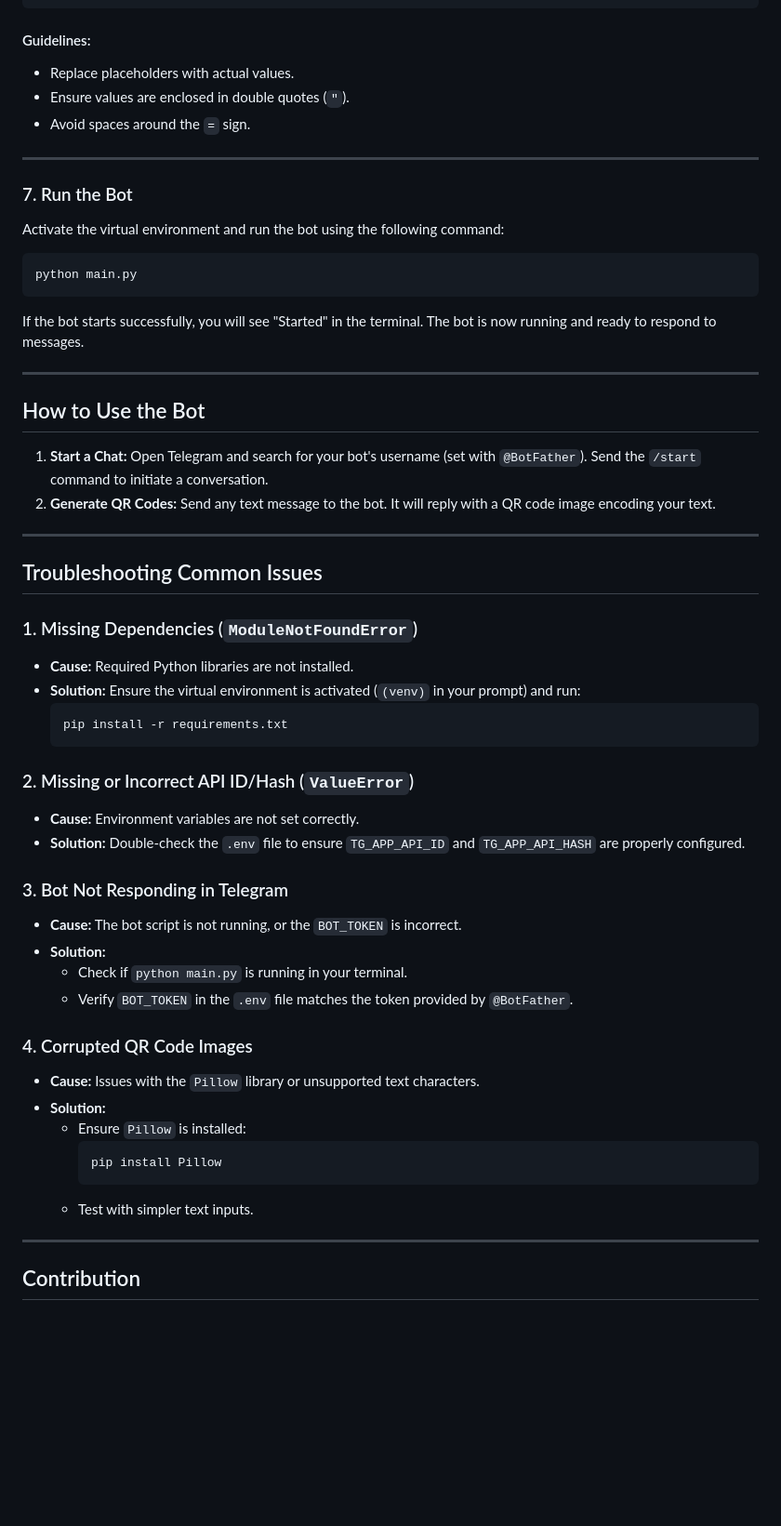
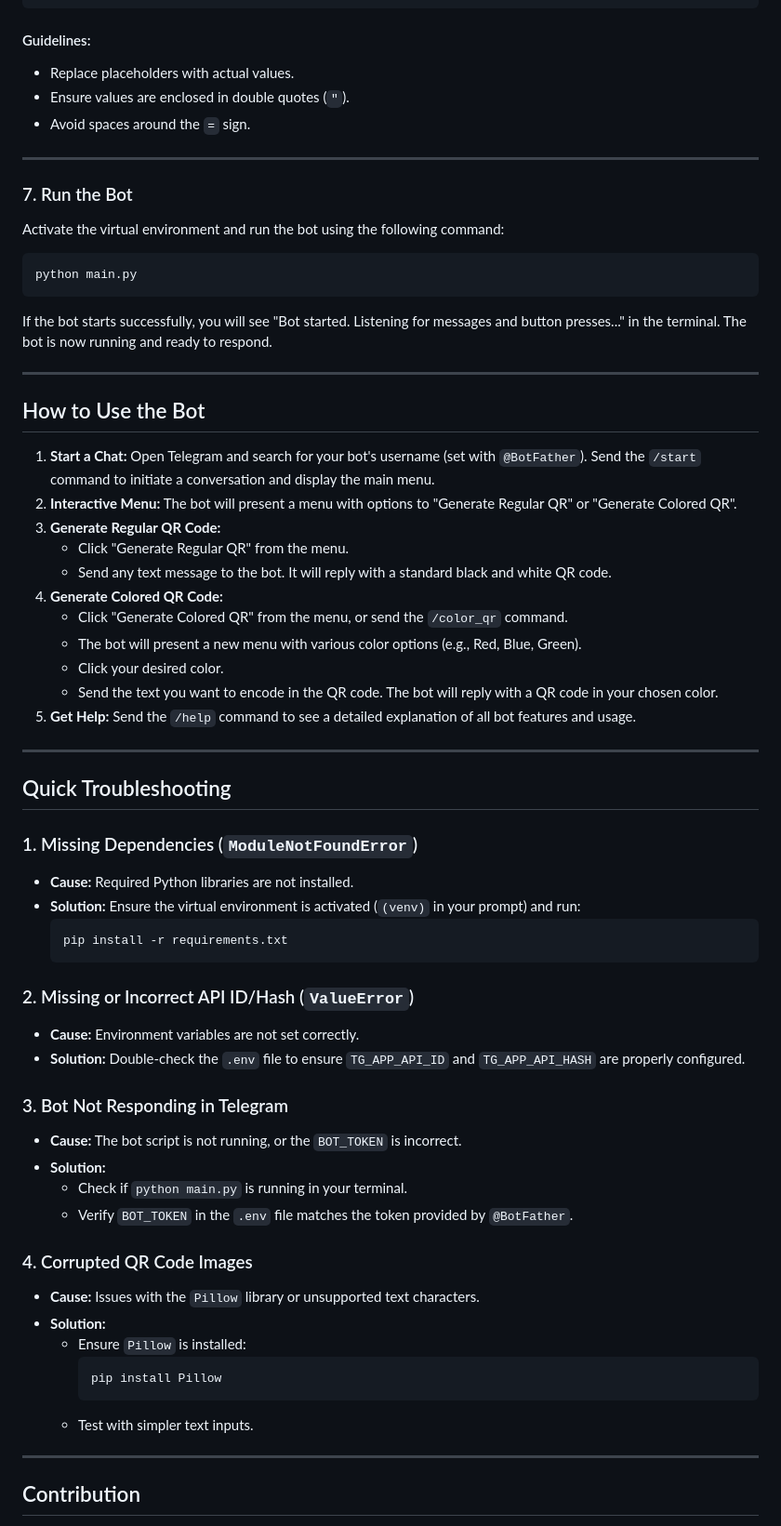
Before and after one commit to Zaykus/tg-qrcode-bot, a Markdown page: README.md, the part around one of its changes. Shown at 93% size. Rendered like a GitHub page; blank space fills up the shorter version.

````diff
--- a/README.md
+++ b/README.md
@@ -107,9 +112,10 @@ TG_APP_API_HASH="YOUR_TELEGRAM_API_HASH_HERE"
 ```
 
 #### Guidelines:
-- Replace placeholders with actual values.
-- Ensure values are enclosed in double quotes (`"`).
-- Avoid spaces around the `=` sign.
+
+  * Replace placeholders with actual values.
+  * Ensure values are enclosed in double quotes (`"`).
+  * Avoid spaces around the `=` sign.
 
 ---
 
@@ -121,44 +127,57 @@ Activate the virtual environment and run the bot using the following command:
 python main.py
 ```
 
-If the bot starts successfully, you will see "Started" in the terminal. The bot is now running and ready to respond to messages.
+If the bot starts successfully, you will see "Bot started. Listening for messages and button presses..." in the terminal. The bot is now running and ready to respond.
 
 ---
 
 ## How to Use the Bot
 
-1. **Start a Chat:** Open Telegram and search for your bot's username (set with `@BotFather`). Send the `/start` command to initiate a conversation.
-2. **Generate QR Codes:** Send any text message to the bot. It will reply with a QR code image encoding your text.
+1. **Start a Chat:** Open Telegram and search for your bot's username (set with `@BotFather`). Send the `/start` command to initiate a conversation and display the main menu.
+2. **Interactive Menu:** The bot will present a menu with options to "Generate Regular QR" or "Generate Colored QR".
+3. **Generate Regular QR Code:**
+      * Click "Generate Regular QR" from the menu.
+      * Send any text message to the bot. It will reply with a standard black and white QR code.
+4. **Generate Colored QR Code:**
+      * Click "Generate Colored QR" from the menu, or send the `/color_qr` command.
+      * The bot will present a new menu with various color options (e.g., Red, Blue, Green).
+      * Click your desired color.
+      * Send the text you want to encode in the QR code. The bot will reply with a QR code in your chosen color.
+5. **Get Help:** Send the `/help` command to see a detailed explanation of all bot features and usage.
 
 ---
 
-## Troubleshooting Common Issues
+## Quick Troubleshooting
 
 ### 1. Missing Dependencies (`ModuleNotFoundError`)
-- **Cause:** Required Python libraries are not installed.
-- **Solution:** Ensure the virtual environment is activated (`(venv)` in your prompt) and run:
-  ```bash
-  pip install -r requirements.txt
-  ```
+
+  * **Cause:** Required Python libraries are not installed.
+  * **Solution:** Ensure the virtual environment is activated (`(venv)` in your prompt) and run:
+    ```bash
+    pip install -r requirements.txt
+    ```
 
 ### 2. Missing or Incorrect API ID/Hash (`ValueError`)
-- **Cause:** Environment variables are not set correctly.
-- **Solution:** Double-check the `.env` file to ensure `TG_APP_API_ID` and `TG_APP_API_HASH` are properly configured.
+
+  * **Cause:** Environment variables are not set correctly.
+  * **Solution:** Double-check the `.env` file to ensure `TG_APP_API_ID` and `TG_APP_API_HASH` are properly configured.
 
 ### 3. Bot Not Responding in Telegram
-- **Cause:** The bot script is not running, or the `BOT_TOKEN` is incorrect.
-- **Solution:**
-  - Check if `python main.py` is running in your terminal.
-  - Verify `BOT_TOKEN` in the `.env` file matches the token provided by `@BotFather`.
+
+  * **Cause:** The bot script is not running, or the `BOT_TOKEN` is incorrect.
+  * **Solution:**
+      * Check if `python main.py` is running in your terminal.
+      * Verify `BOT_TOKEN` in the `.env` file matches the token provided by `@BotFather`.
 
 ### 4. Corrupted QR Code Images
-- **Cause:** Issues with the `Pillow` library or unsupported text characters.
-- **Solution:**
-  - Ensure `Pillow` is installed:
-    ```bash
-    pip install Pillow
-    ```
-  - Test with simpler text inputs.
+
+  * **Cause:** Issues with the `Pillow` library or unsupported text characters.
+  * **Solution:**
+      * Ensure `Pillow` is installed:
+        ```bash
+        pip install Pillow
+        ```
+      * Test with simpler text inputs.
 
 ---
 
````
Also changed, not shown: other parts of README.md (+26 -21 lines).
